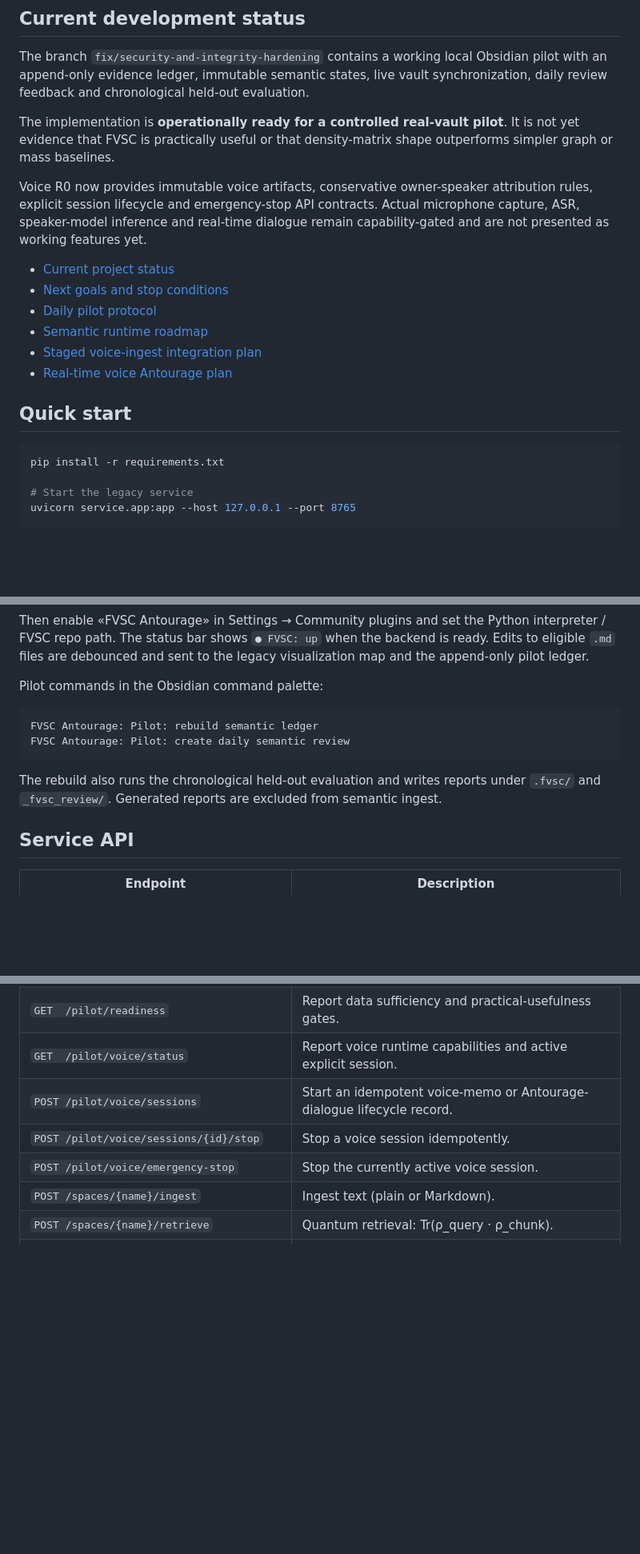
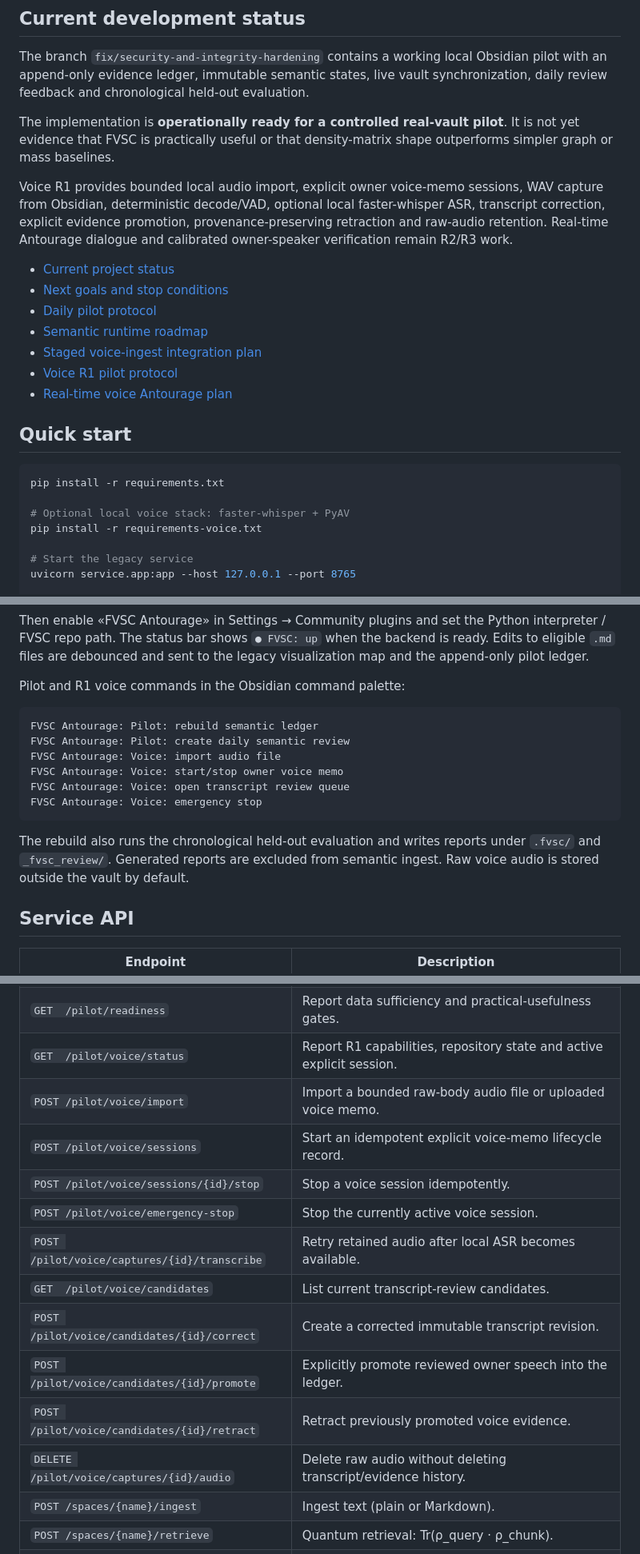
Before and after one commit to re-1n/FVSC, a Markdown page: README.md, 3 parts joined by grey strips. Shown at 80% size. Drawn GitHub-style; blank space fills up the shorter version.

Commit message:
docs: expose working R1 voice pilot

````diff
--- a/README.md
+++ b/README.md
@@ -30,22 +30,27 @@ The implementation is **operationally ready for a controlled real-vault pilot**.
 It is not yet evidence that FVSC is practically useful or that density-matrix
 shape outperforms simpler graph or mass baselines.
 
-Voice R0 now provides immutable voice artifacts, conservative owner-speaker
-attribution rules, explicit session lifecycle and emergency-stop API contracts.
-Actual microphone capture, ASR, speaker-model inference and real-time dialogue
-remain capability-gated and are not presented as working features yet.
+Voice R1 provides bounded local audio import, explicit owner voice-memo sessions,
+WAV capture from Obsidian, deterministic decode/VAD, optional local faster-whisper
+ASR, transcript correction, explicit evidence promotion, provenance-preserving
+retraction and raw-audio retention. Real-time Antourage dialogue and calibrated
+owner-speaker verification remain R2/R3 work.
 
 - [Current project status](./docs/PROJECT_STATUS.md)
 - [Next goals and stop conditions](./docs/NEXT_GOALS.md)
 - [Daily pilot protocol](./docs/daily-pilot.md)
 - [Semantic runtime roadmap](./docs/semantic-runtime-roadmap.md)
 - [Staged voice-ingest integration plan](./docs/VOICE_INGEST_PLAN.md)
+- [Voice R1 pilot protocol](./docs/VOICE_R1_PILOT.md)
 - [Real-time voice Antourage plan](./docs/VOICE_ANTOURAGE_PLAN.md)
 
 ## Quick start
 
 ```bash
 pip install -r requirements.txt
+
+# Optional local voice stack: faster-whisper + PyAV
+pip install -r requirements-voice.txt
 
 # Start the legacy service
 uvicorn service.app:app --host 127.0.0.1 --port 8765
@@ -84,16 +89,20 @@ Python interpreter / FVSC repo path. The status bar shows `● FVSC: up` when
 the backend is ready. Edits to eligible `.md` files are debounced and sent to
 the legacy visualization map and the append-only pilot ledger.
 
-Pilot commands in the Obsidian command palette:
+Pilot and R1 voice commands in the Obsidian command palette:
 
 ```text
 FVSC Antourage: Pilot: rebuild semantic ledger
 FVSC Antourage: Pilot: create daily semantic review
+FVSC Antourage: Voice: import audio file
+FVSC Antourage: Voice: start/stop owner voice memo
+FVSC Antourage: Voice: open transcript review queue
+FVSC Antourage: Voice: emergency stop
 ```
 
 The rebuild also runs the chronological held-out evaluation and writes reports
 under `.fvsc/` and `_fvsc_review/`. Generated reports are excluded from semantic
-ingest.
+ingest. Raw voice audio is stored outside the vault by default.
 
 ## Service API
 
@@ -113,10 +122,17 @@ ingest.
 | `POST /pilot/review-feedback` | Persist checked daily-review ratings without re-ingesting the review. |
 | `POST /pilot/evaluate` | Run chronological held-out comparison against simple baselines. |
 | `GET  /pilot/readiness` | Report data sufficiency and practical-usefulness gates. |
-| `GET  /pilot/voice/status` | Report voice runtime capabilities and active explicit session. |
-| `POST /pilot/voice/sessions` | Start an idempotent voice-memo or Antourage-dialogue lifecycle record. |
+| `GET  /pilot/voice/status` | Report R1 capabilities, repository state and active explicit session. |
+| `POST /pilot/voice/import` | Import a bounded raw-body audio file or uploaded voice memo. |
+| `POST /pilot/voice/sessions` | Start an idempotent explicit voice-memo lifecycle record. |
 | `POST /pilot/voice/sessions/{id}/stop` | Stop a voice session idempotently. |
 | `POST /pilot/voice/emergency-stop` | Stop the currently active voice session. |
+| `POST /pilot/voice/captures/{id}/transcribe` | Retry retained audio after local ASR becomes available. |
+| `GET  /pilot/voice/candidates` | List current transcript-review candidates. |
+| `POST /pilot/voice/candidates/{id}/correct` | Create a corrected immutable transcript revision. |
+| `POST /pilot/voice/candidates/{id}/promote` | Explicitly promote reviewed owner speech into the ledger. |
+| `POST /pilot/voice/candidates/{id}/retract` | Retract previously promoted voice evidence. |
+| `DELETE /pilot/voice/captures/{id}/audio` | Delete raw audio without deleting transcript/evidence history. |
 | `POST /spaces/{name}/ingest` | Ingest text (plain or Markdown). |
 | `POST /spaces/{name}/retrieve` | Quantum retrieval: Tr(ρ_query · ρ_chunk). |
 | `GET  /spaces/{name}/concepts/{term}/report` | Full legacy concept report. |
````
Also changed, not shown: other parts of README.md (+4 -1 lines).
